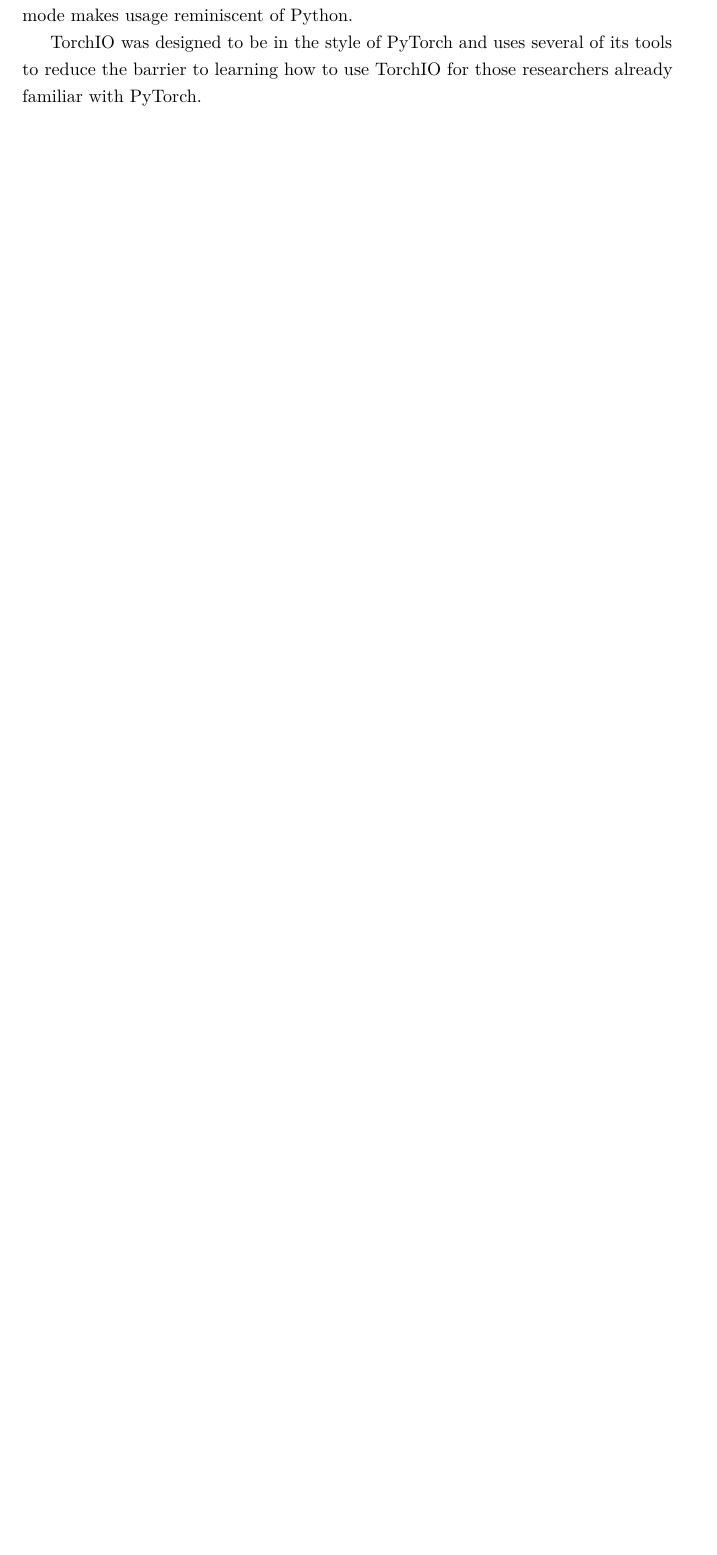
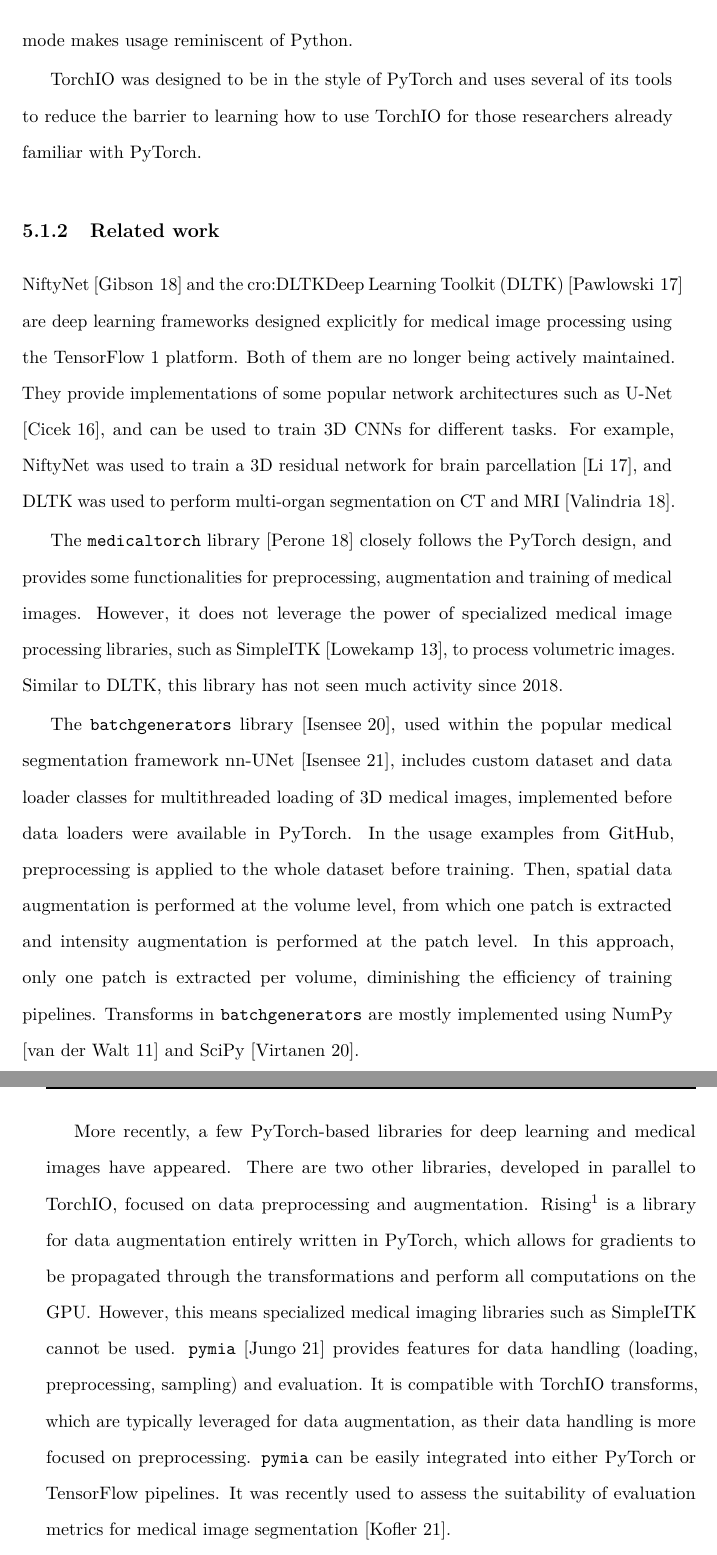
Before and after one commit to fepegar/phd-thesis, a LaTeX thesis (root.tex, which reads tex/config.tex, tex/mainmatter/chapter-4/related_work.tex): part of page 34 of 44 before the commit and two parts of pages 36 and 37 of 53 after it, the two joined at a grey line, cut so that both start at the same text, the shorter picture padded with empty space. Compiled offline with pdfLaTeX.

Commit message:
Add related works for chapter 4

```diff
--- a/tex/config.tex
+++ b/tex/config.tex
@@ -19,5 +19,8 @@
 \usepackage[binary-units=true]{siunitx}        % https://tex.stackexchange.com/questions/186846/using-space-instead-of-comma-for-large-numbers
 
 
+\newcommand{\myhref}[1]{\href{#1}{\texttt{#1}}}
+\newcommand{\fnurl}[1]{\footnote{\myhref{#1}}}
+
 \graphicspath{{figures/}}
 \setcounter{secnumdepth}{3}  % number subsubsections https://tex.stackexchange.com/a/338163/216202
--- /dev/null
+++ b/tex/mainmatter/chapter-4/related_work.tex
@@ -0,0 +1,25 @@
+\subsection{Related work}
+
+NiftyNet \cite{gibson_niftynet_2018} and the \ac{DLTK} \cite{pawlowski_dltk_2017} are deep learning frameworks designed explicitly for medical image processing using the TensorFlow~1 platform.
+Both of them are no longer being actively maintained.
+They provide implementations of some popular network architectures such as U-Net \cite{cicek_3d_2016}, and can be used to train 3D \acp{CNN} for different tasks.
+For example, NiftyNet was used to train a 3D residual network for brain parcellation \cite{li_compactness_2017}, and \ac{DLTK} was used to perform multi-organ segmentation on \ac{CT} and \ac{MRI} \cite{valindria_multi-modal_2018}.
+
+The \texttt{medicaltorch} library \cite{christian_s_perone_peronemedicaltorch_2018} closely follows the PyTorch design, and provides some functionalities for preprocessing, augmentation and training of medical images.
+However, it does not leverage the power of specialized medical image processing libraries, such as SimpleITK \cite{lowekamp_design_2013}, to process volumetric images.
+Similar to \ac{DLTK}, this library has not seen much activity since 2018.
+
+The \texttt{batchgenerators} library \cite{isensee_batchgenerators_2020}, used within the popular medical segmentation framework nn-UNet \cite{isensee_nnu-net_2021}, includes custom dataset and data loader classes for multithreaded loading of 3D medical images, implemented before data loaders were available in PyTorch.
+In the usage examples from GitHub, preprocessing is applied to the whole dataset before training.
+Then, spatial data augmentation is performed at the volume level, from which one patch is extracted and intensity augmentation is performed at the patch level.
+In this approach, only one patch is extracted per volume, diminishing the efficiency of training pipelines.
+Transforms in \texttt{batchgenerators} are mostly implemented using NumPy \cite{van_der_walt_numpy_2011} and SciPy \cite{virtanen_scipy_2020}.
+
+More recently, a few PyTorch-based libraries for deep learning and medical images have appeared.
+There are two other libraries, developed in parallel to TorchIO, focused on data preprocessing and augmentation.
+Rising\fnurl{https://github.com/PhoenixDL/rising} is a library for data augmentation entirely written in PyTorch, which allows for gradients to be propagated through the transformations and perform all computations on the \ac{GPU}.
+However, this means specialized medical imaging libraries such as SimpleITK cannot be used.
+\texttt{pymia} \cite{jungo_pymia_2021} provides features for data handling (loading, preprocessing, sampling) and evaluation.
+It is compatible with TorchIO transforms, which are typically leveraged for data augmentation, as their data handling is more focused on preprocessing.
+\texttt{pymia} can be easily integrated into either PyTorch or TensorFlow pipelines.
+It was recently used to assess the suitability of evaluation metrics for medical image segmentation \cite{kofler_are_2021}.
```
Also changed, not shown: tex/frontmatter.tex (+4 -1 lines), tex/mainmatter/chapter-4/chapter_4.tex (+6 -0 lines), tex/mainmatter/chapter-4/related_work.tex (10 more changed lines).
